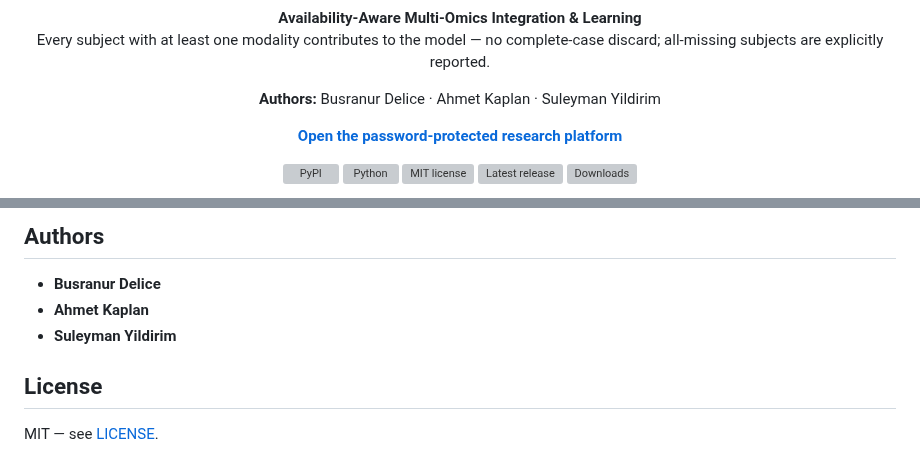
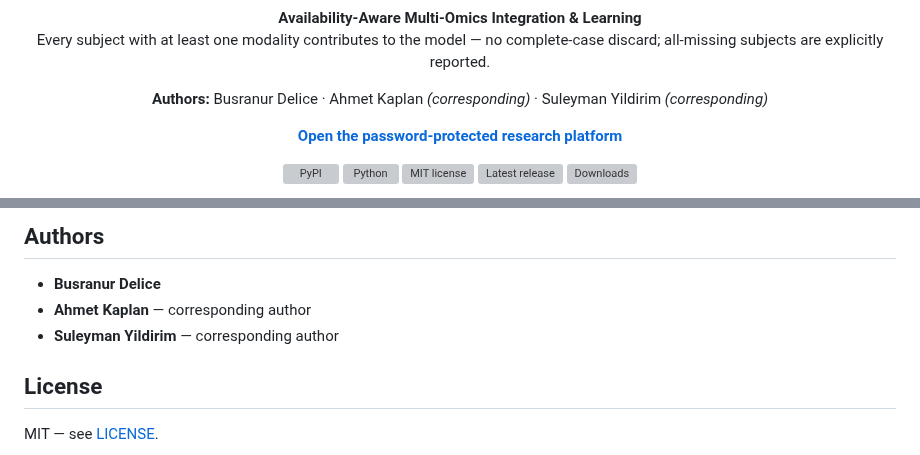
Before and after one commit to busdel/avail-cloud-runner, a Markdown page: README.md, 2 parts joined by grey strips. GitHub-like rendering; grey boxes are pictures that could not be loaded.

Commit message:
Mark co-corresponding authors in README

```diff
--- a/README.md
+++ b/README.md
@@ -6,7 +6,7 @@
 <p align="center"><b>Availability-Aware Multi-Omics Integration &amp; Learning</b><br>
 Every subject with at least one modality contributes to the model &mdash; no complete-case discard; all-missing subjects are explicitly reported.</p>
 
-<p align="center"><b>Authors:</b> Busranur Delice &middot; Ahmet Kaplan &middot; Suleyman Yildirim</p>
+<p align="center"><b>Authors:</b> Busranur Delice &middot; Ahmet Kaplan <i>(corresponding)</i> &middot; Suleyman Yildirim <i>(corresponding)</i></p>
 <p align="center"><a href="https://avail-research-platform.pages.dev/platform"><b>Open the password-protected research platform</b></a></p>
 
 <p align="center">
@@ -301,8 +301,8 @@ The companion manuscripts are in preparation; this entry will be updated with th
 ## Authors
 
 - **Busranur Delice**
-- **Ahmet Kaplan**
-- **Suleyman Yildirim**
+- **Ahmet Kaplan** — corresponding author
+- **Suleyman Yildirim** — corresponding author
 
 ## License
 
```
